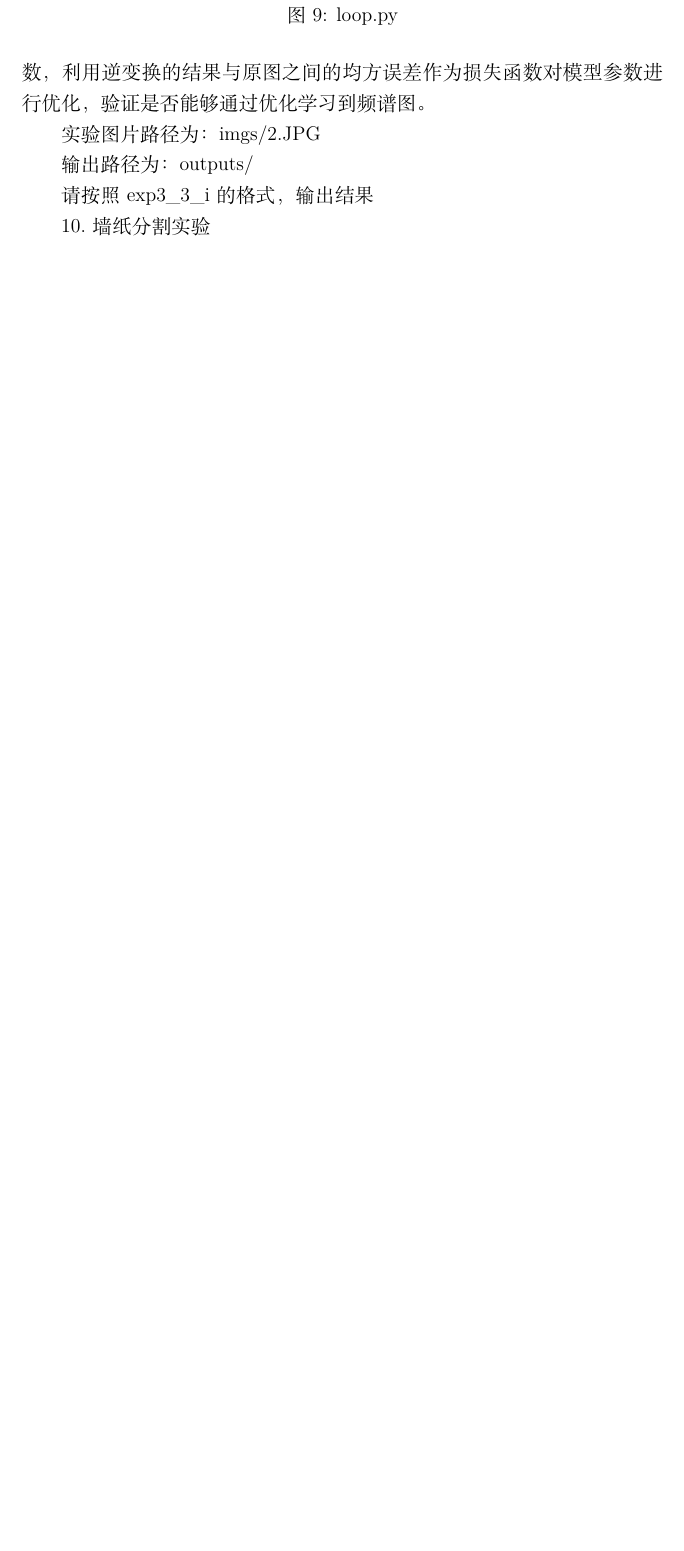
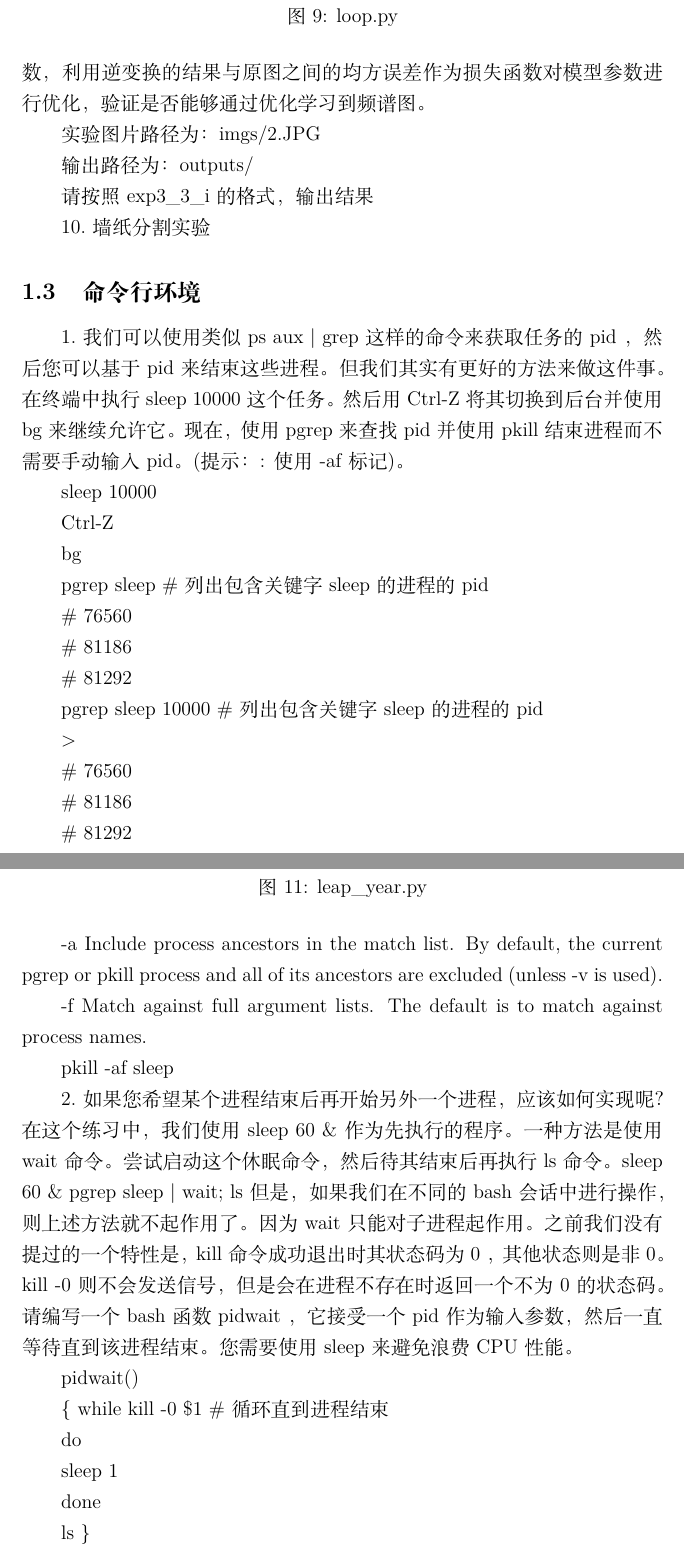
Before and after one commit to zyx-cyber/coursecontent, a LaTeX document (设计报告3.tex): part of page 5 of 7 before the commit and two parts of pages 5 and 6 of 10 after it, the two joined at a grey line, cut so that both start at the same text, the shorter picture padded with empty space. Compiled offline with XeLaTeX.

Commit message:
润色改进实验报告三及相关内容

```diff
--- a/设计报告3.tex
+++ b/设计报告3.tex
@@ -2,6 +2,7 @@
 \usepackage{ctex}
 \usepackage{hyperref}
 \usepackage{graphicx}
+\usepackage[T1]{fontenc}
 
 \begin{document}
 
@@ -321,3 +322,37 @@
 		\caption{墙纸分割实验下半部分}
 	\end{figure}
 
+	\subsection{命令行环境}
+	1.我们可以使用类似 ps aux $|$ grep 这样的命令来获取任务的 pid ，然后您可以基于pid 来结束这些进程。但我们其实有更好的方法来做这件事。在终端中执行 sleep 10000 这个任务。然后用 Ctrl-Z 将其切换到后台并使用 bg来继续允许它。现在，使用 pgrep 来查找 pid 并使用 pkill 结束进程而不需要手动输入pid。(提示：: 使用 -af 标记)。
+
+	sleep 10000
+
+	Ctrl-Z
+
+	bg
+
+	pgrep sleep \#列出包含关键字 sleep 的进程的 pid
+
+
+
+	\# 76560
+
+	\# 81186
+
+	\# 81292
+
+	pgrep sleep 10000 \#列出包含关键字 sleep 的进程的 pid
+
+	>
+
+	\# 76560
+
+	\# 81186
+
+	\# 81292
+
+	-a  Include process ancestors in the match list.  By default, the current pgrep or pkill process and all of its ancestors are excluded (unless -v is used).
+
+	-f  Match against full argument lists. The default is to match against process names.
+
+	pkill  -af sleep
@@ -323,0 +363,19 @@
+	\end{figure}
+
+	2.如果您希望某个进程结束后再开始另外一个进程， 应该如何实现呢？ 在这个练习中，我们使用 sleep 60 \& 作为先执行的程序。一种方法是使用 wait 命令。尝试启动这个休眠命令，然后待其结束后再执行 ls 命令。
+	sleep 60 \&
+	pgrep sleep $|$ wait; ls
+	但是，如果我们在不同的 bash 会话中进行操作，则上述方法就不起作用了。因为 wait 只能对子进程起作用。之前我们没有提过的一个特性是，kill 命令成功退出时其状态码为 0 ，其他状态则是非0。kill -0 则不会发送信号，但是会在进程不存在时返回一个不为0的状态码。请编写一个 bash 函数 pidwait ，它接受一个 pid 作为输入参数，然后一直等待直到该进程结束。您需要使用 sleep 来避免浪费 CPU 性能。
+
+	pidwait()
+
+	\{
+		while kill -0 \$1 \#循环直到进程结束
+
+		do
+
+		sleep 1
+
+		done
+
+		ls
```
Also changed, not shown: 设计报告3.pdf, 设计报告3.tex (63 more changed lines).
